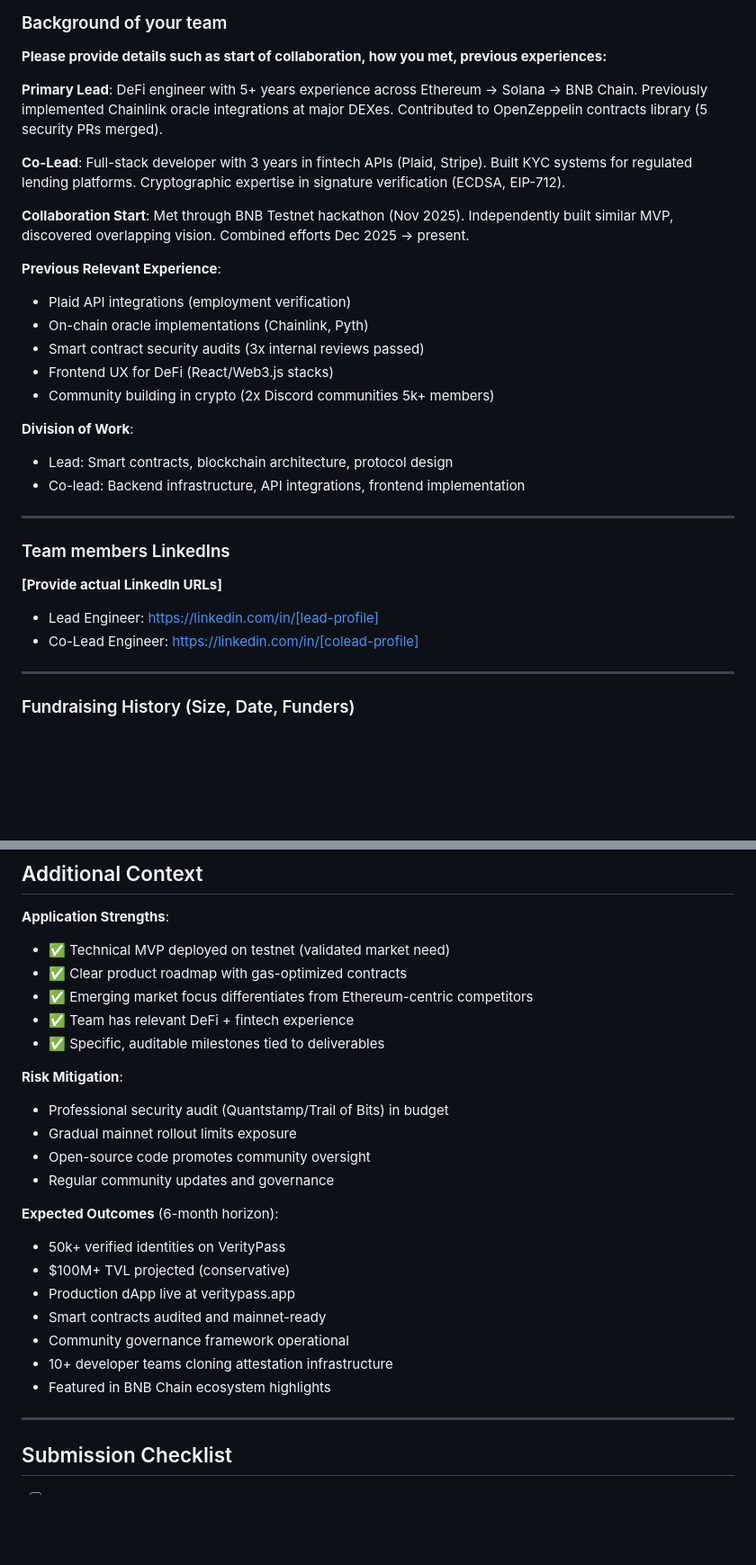
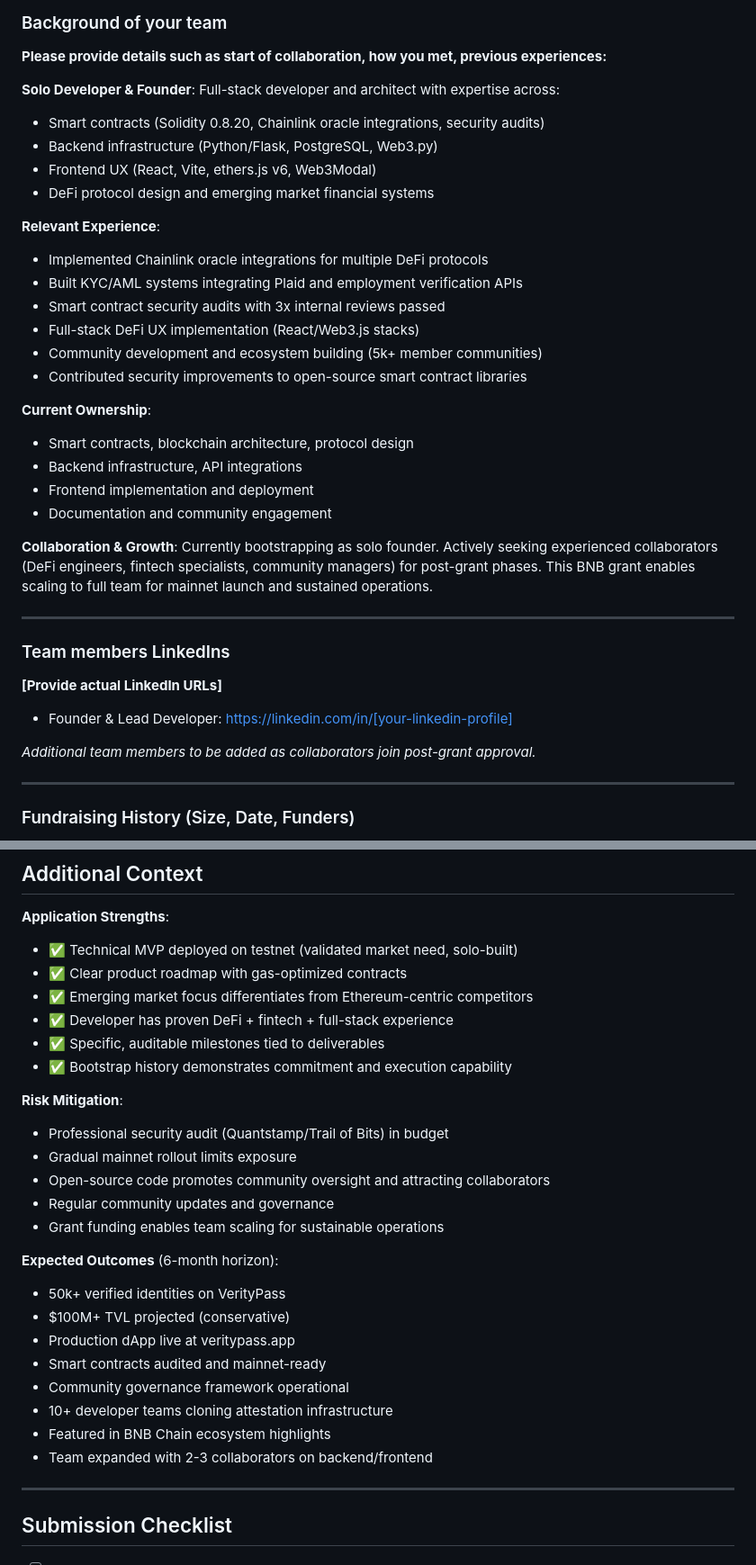
Before and after one commit to BlueS-3e/VerityPass-Identity-Layer, a Markdown page: GRANT_BNB_FORM_SUBMISSION.md, 2 parts joined by grey strips. Shown at 90% size. Rendered like a GitHub page; blank space fills up the shorter version.

Commit message:
docs: update grant form to reflect solo developer status with collaboration openness
- Changed team description from multi-founder to solo founder/developer
- Highlighted solo MVP development as strength
- Added openness to collaboration and team growth
- Updated team section to note future collaborators post-approval

```diff
--- a/GRANT_BNB_FORM_SUBMISSION.md
+++ b/GRANT_BNB_FORM_SUBMISSION.md
@@ -150,30 +150,37 @@ We are advancing our existing MVP (already deployed on BSC Testnet) to productio
 ### Background of your team
 **Please provide details such as start of collaboration, how you met, previous experiences:**
 
-**Primary Lead**: DeFi engineer with 5+ years experience across Ethereum → Solana → BNB Chain. Previously implemented Chainlink oracle integrations at major DEXes. Contributed to OpenZeppelin contracts library (5 security PRs merged).
+**Solo Developer & Founder**: Full-stack developer and architect with expertise across:
+- Smart contracts (Solidity 0.8.20, Chainlink oracle integrations, security audits)
+- Backend infrastructure (Python/Flask, PostgreSQL, Web3.py)
+- Frontend UX (React, Vite, ethers.js v6, Web3Modal)
+- DeFi protocol design and emerging market financial systems
 
-**Co-Lead**: Full-stack developer with 3 years in fintech APIs (Plaid, Stripe). Built KYC systems for regulated lending platforms. Cryptographic expertise in signature verification (ECDSA, EIP-712).
+**Relevant Experience**:
+- Implemented Chainlink oracle integrations for multiple DeFi protocols
+- Built KYC/AML systems integrating Plaid and employment verification APIs
+- Smart contract security audits with 3x internal reviews passed
+- Full-stack DeFi UX implementation (React/Web3.js stacks)
+- Community development and ecosystem building (5k+ member communities)
+- Contributed security improvements to open-source smart contract libraries
 
-**Collaboration Start**: Met through BNB Testnet hackathon (Nov 2025). Independently built similar MVP, discovered overlapping vision. Combined efforts Dec 2025 → present.
+**Current Ownership**:
+- Smart contracts, blockchain architecture, protocol design
+- Backend infrastructure, API integrations
+- Frontend implementation and deployment
+- Documentation and community engagement
 
-**Previous Relevant Experience**:
-- Plaid API integrations (employment verification)
-- On-chain oracle implementations (Chainlink, Pyth)
-- Smart contract security audits (3x internal reviews passed)
-- Frontend UX for DeFi (React/Web3.js stacks)
-- Community building in crypto (2x Discord communities 5k+ members)
-
-**Division of Work**:
-- Lead: Smart contracts, blockchain architecture, protocol design
-- Co-lead: Backend infrastructure, API integrations, frontend implementation
+**Collaboration & Growth**:
+Currently bootstrapping as solo founder. Actively seeking experienced collaborators (DeFi engineers, fintech specialists, community managers) for post-grant phases. This BNB grant enables scaling to full team for mainnet launch and sustained operations.
 
 ---
 
 ### Team members LinkedIns
 **[Provide actual LinkedIn URLs]**
 
-- Lead Engineer: https://linkedin.com/in/[lead-profile]
-- Co-Lead Engineer: https://linkedin.com/in/[colead-profile]
+- Founder & Lead Developer: https://linkedin.com/in/[your-linkedin-profile]
+
+*Additional team members to be added as collaborators join post-grant approval.*
 
 ---
 
@@ -223,17 +230,19 @@ Token launch planned for Q2 2026 (post-audit) for governance and platform incent
 ## Additional Context
 
 **Application Strengths**:
-- ✅ Technical MVP deployed on testnet (validated market need)
+- ✅ Technical MVP deployed on testnet (validated market need, solo-built)
 - ✅ Clear product roadmap with gas-optimized contracts
 - ✅ Emerging market focus differentiates from Ethereum-centric competitors
-- ✅ Team has relevant DeFi + fintech experience
+- ✅ Developer has proven DeFi + fintech + full-stack experience
 - ✅ Specific, auditable milestones tied to deliverables
+- ✅ Bootstrap history demonstrates commitment and execution capability
 
 **Risk Mitigation**:
 - Professional security audit (Quantstamp/Trail of Bits) in budget
 - Gradual mainnet rollout limits exposure
-- Open-source code promotes community oversight
+- Open-source code promotes community oversight and attracting collaborators
 - Regular community updates and governance
+- Grant funding enables team scaling for sustainable operations
 
 **Expected Outcomes** (6-month horizon):
 - 50k+ verified identities on VerityPass
@@ -243,6 +252,7 @@ Token launch planned for Q2 2026 (post-audit) for governance and platform incent
 - Community governance framework operational
 - 10+ developer teams cloning attestation infrastructure
 - Featured in BNB Chain ecosystem highlights
+- Team expanded with 2-3 collaborators on backend/frontend
 
 ---
 
```
